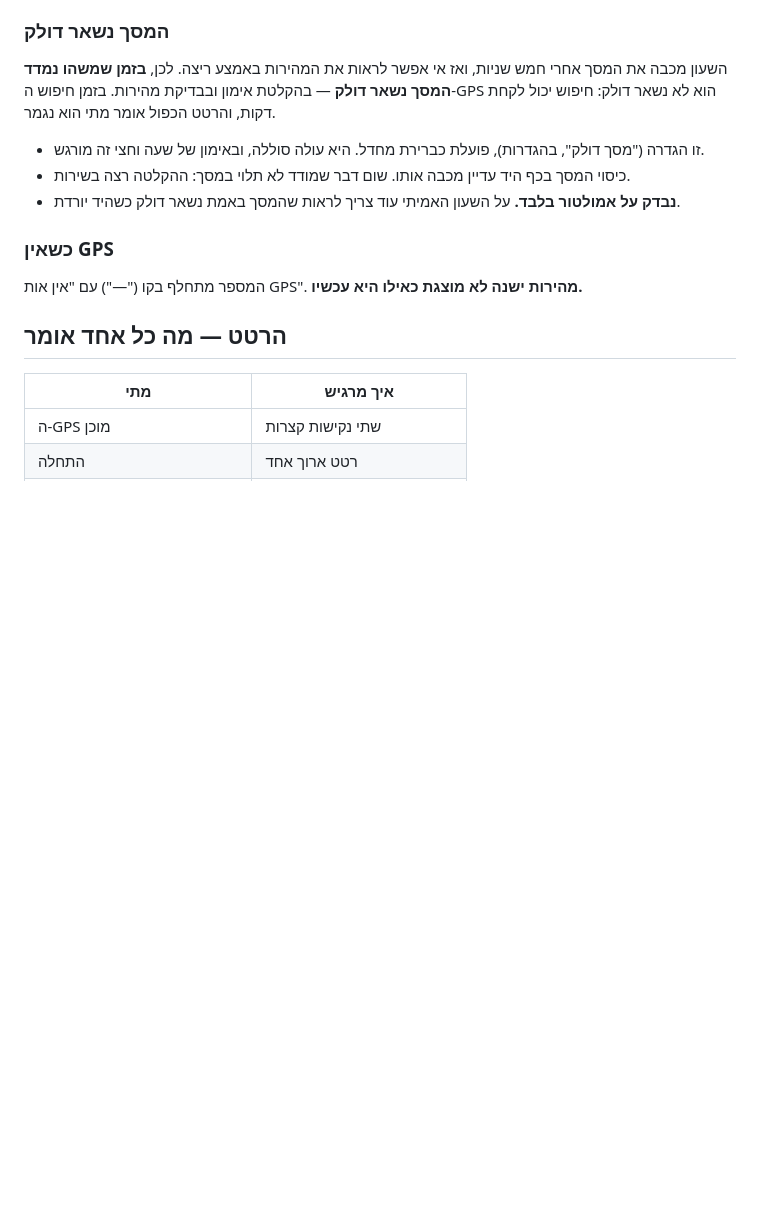
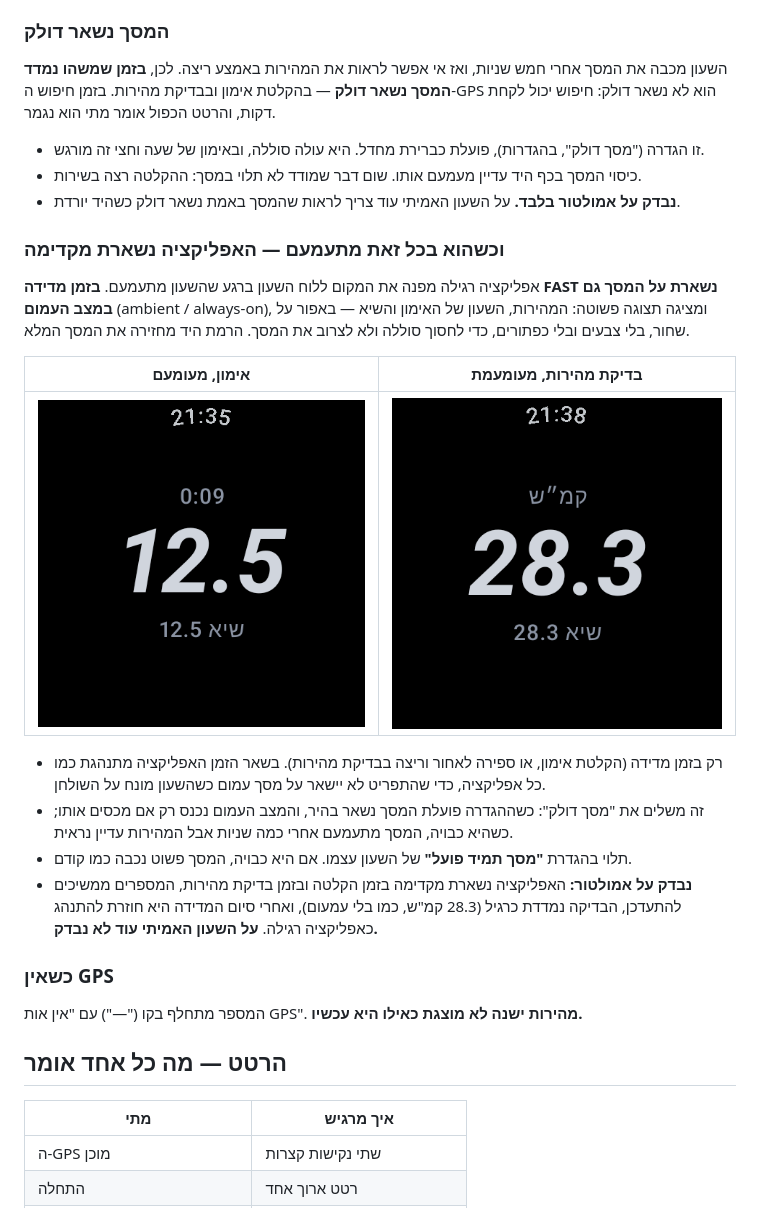
Before and after one commit to HananelSabag/Track-Runner, a Markdown page: docs/spec/training-recording.md, the part around the change. Rendered like a GitHub page; pictures changed too: docs/design/watch-ambient-run.png (added), docs/design/watch-ambient-test.png (added); blank space fills up the shorter version.

```diff
--- a/docs/spec/training-recording.md
+++ b/docs/spec/training-recording.md
@@ -69,8 +69,21 @@
 השעון מכבה את המסך אחרי חמש שניות, ואז אי אפשר לראות את המהירות באמצע ריצה. לכן, **בזמן שמשהו נמדד המסך נשאר דולק** — בהקלטת אימון ובבדיקת מהירות. בזמן חיפוש ה-GPS הוא לא נשאר דולק: חיפוש יכול לקחת דקות, והרטט הכפול אומר מתי הוא נגמר.
 
 - זו הגדרה ("מסך דולק", בהגדרות), פועלת כברירת מחדל. היא עולה סוללה, ובאימון של שעה וחצי זה מורגש.
-- כיסוי המסך בכף היד עדיין מכבה אותו. שום דבר שמודד לא תלוי במסך: ההקלטה רצה בשירות.
+- כיסוי המסך בכף היד עדיין מעמעם אותו. שום דבר שמודד לא תלוי במסך: ההקלטה רצה בשירות.
 - **נבדק על אמולטור בלבד.** על השעון האמיתי עוד צריך לראות שהמסך באמת נשאר דולק כשהיד יורדת.
+
+### וכשהוא בכל זאת מתעמעם — האפליקציה נשארת מקדימה
+
+אפליקציה רגילה מפנה את המקום ללוח השעון ברגע שהשעון מתעמעם. **בזמן מדידה FAST נשארת על המסך גם במצב העמום** (ambient / always-on), ומציגה תצוגה פשוטה: המהירות, השעון של האימון והשיא — באפור על שחור, בלי צבעים ובלי כפתורים, כדי לחסוך סוללה ולא לצרוב את המסך. הרמת היד מחזירה את המסך המלא.
+
+| אימון, מעומעם | בדיקת מהירות, מעומעמת |
+|---|---|
+| ![עמום](../design/watch-ambient-run.png) | ![עמום](../design/watch-ambient-test.png) |
+
+- רק בזמן מדידה (הקלטת אימון, או ספירה לאחור וריצה בבדיקת מהירות). בשאר הזמן האפליקציה מתנהגת כמו כל אפליקציה, כדי שהתפריט לא יישאר על מסך עמום כשהשעון מונח על השולחן.
+- זה משלים את "מסך דולק": כשההגדרה פועלת המסך נשאר בהיר, והמצב העמום נכנס רק אם מכסים אותו; כשהיא כבויה, המסך מתעמעם אחרי כמה שניות אבל המהירות עדיין נראית.
+- תלוי בהגדרת **"מסך תמיד פועל"** של השעון עצמו. אם היא כבויה, המסך פשוט נכבה כמו קודם.
+- **נבדק על אמולטור:** האפליקציה נשארת מקדימה בזמן הקלטה ובזמן בדיקת מהירות, המספרים ממשיכים להתעדכן, הבדיקה נמדדת כרגיל (28.3 קמ"ש, כמו בלי עמעום), ואחרי סיום המדידה היא חוזרת להתנהג כאפליקציה רגילה. **על השעון האמיתי עוד לא נבדק.**
 
 ### כשאין GPS
 המספר מתחלף בקו ("—") עם "אין אות GPS". **מהירות ישנה לא מוצגת כאילו היא עכשיו.**
```
Also changed, not shown: CLAUDE.md (+2 -1 lines), 7 other files.
